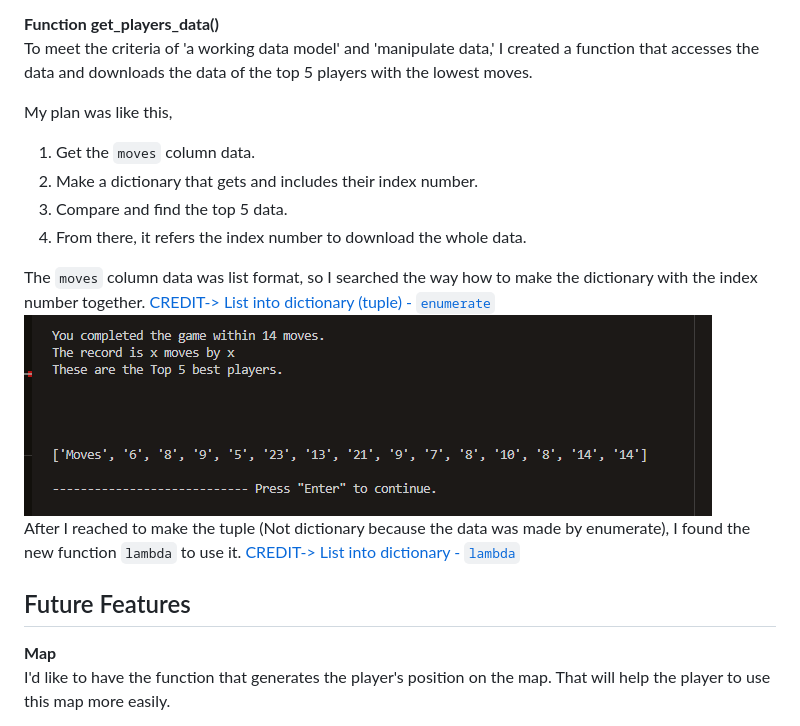
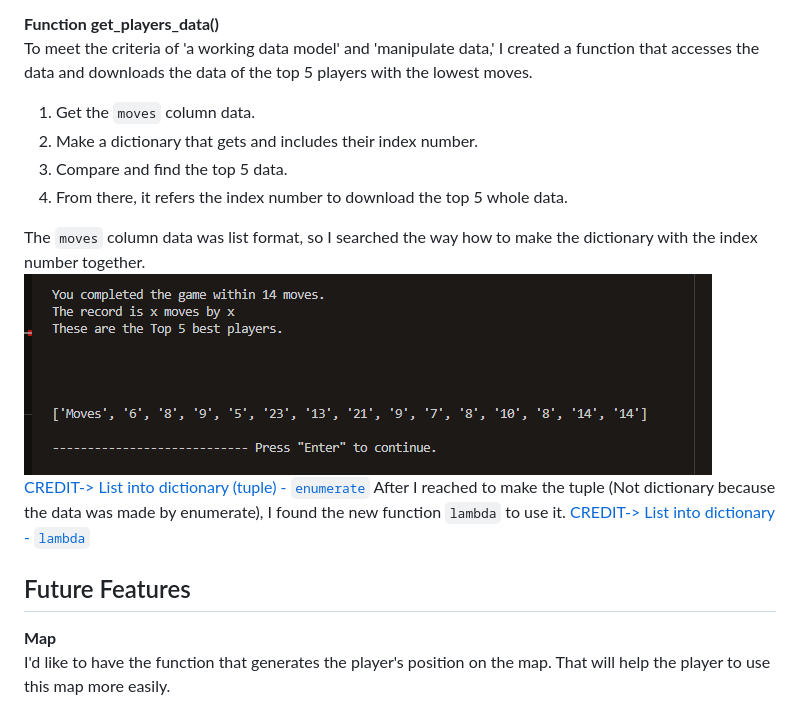
Before and after one commit to AtsukoCoffey/search4herbs, a Markdown page: README.md, the part around the change printed below. Rendered like a GitHub page.

```diff
--- a/README.md
+++ b/README.md
@@ -79,19 +90,17 @@ After the player clears the game, the player's status information and the date a
 **Function get_players_data()**
 To meet the criteria of 'a working data model' and 'manipulate data,' I created a function that accesses the data and downloads the data of the top 5 players with the lowest moves.
 
-My plan was like this,
 1. Get the `moves` column data.
 2. Make a dictionary that gets and includes their index number.
 3. Compare and find the top 5 data.
-4. From there, it refers the index number to download the whole data.
+4. From there, it refers the index number to download the top 5 whole data.
 
-The `moves` column data was list format, so I searched the way how to make the dictionary with the index number together. [CREDIT-> List into dictionary (tuple) - `enumerate`](#credit-lis-into-dic)
+The `moves` column data was list format, so I searched the way how to make the dictionary with the index number together.
 ![The `moves` culomms data](readme/credit-list-into-dic-index-1.png "The `moves` culomms data")
-After I reached to make the tuple (Not dictionary because the data was made by enumerate), I found the new function `lambda` to use it.
+[CREDIT-> List into dictionary (tuple) - `enumerate`](#credit-lis-into-dic)  After I reached to make the tuple (Not dictionary because the data was made by enumerate), I found the new function `lambda` to use it.
 [CREDIT-> List into dictionary - `lambda`](#credit-lambda)
 
 ## Future Features
-
 
 **Map**
 I'd like to have the function that generates the player's position on the map. That will help the player to use this map more easily.
```
Also changed, not shown: other parts of README.md (+19 -8 lines), readme/feat-battle-op.png (added), readme/feat-map.png (added), readme/feat-play.png (added), readme/feat-player-status.png (added), 1 other file.
